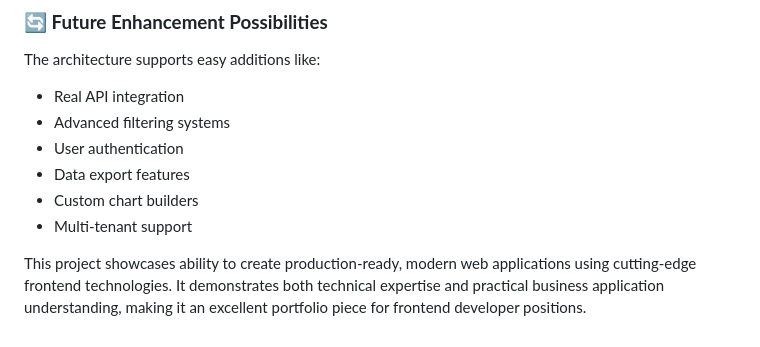
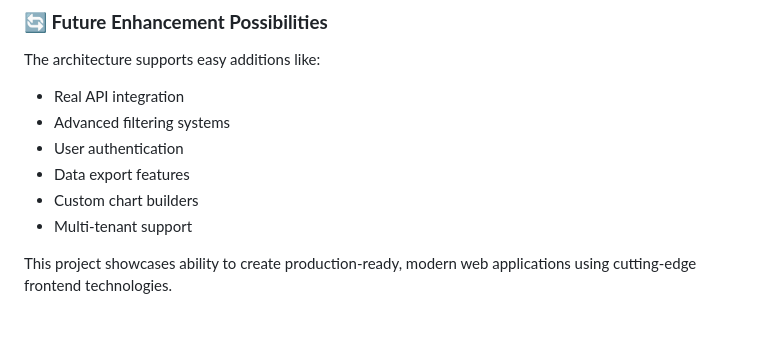
Before and after one commit to Jatingoyal14/Interactive-Analytics-Dashboard, a Markdown page: README.md, the part around the change. GitHub-like rendering.

```diff
--- a/README.md
+++ b/README.md
@@ -151,4 +151,4 @@ The architecture supports easy additions like:
 - Custom chart builders
 - Multi-tenant support
 
-This project showcases ability to create production-ready, modern web applications using cutting-edge frontend technologies. It demonstrates both technical expertise and practical business application understanding, making it an excellent portfolio piece for frontend developer positions.
+This project showcases ability to create production-ready, modern web applications using cutting-edge frontend technologies.
```
